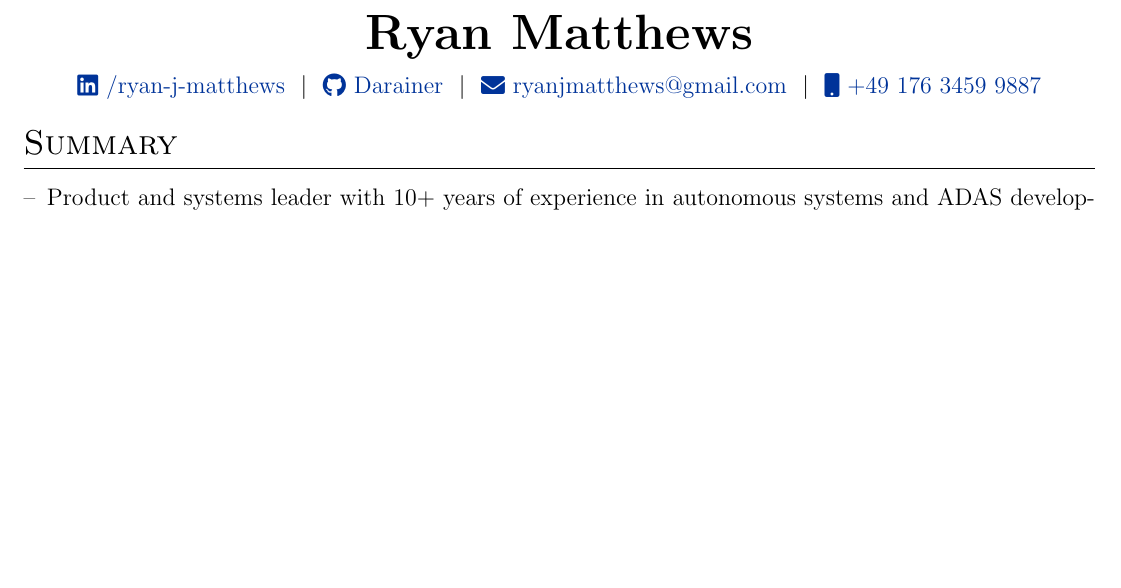
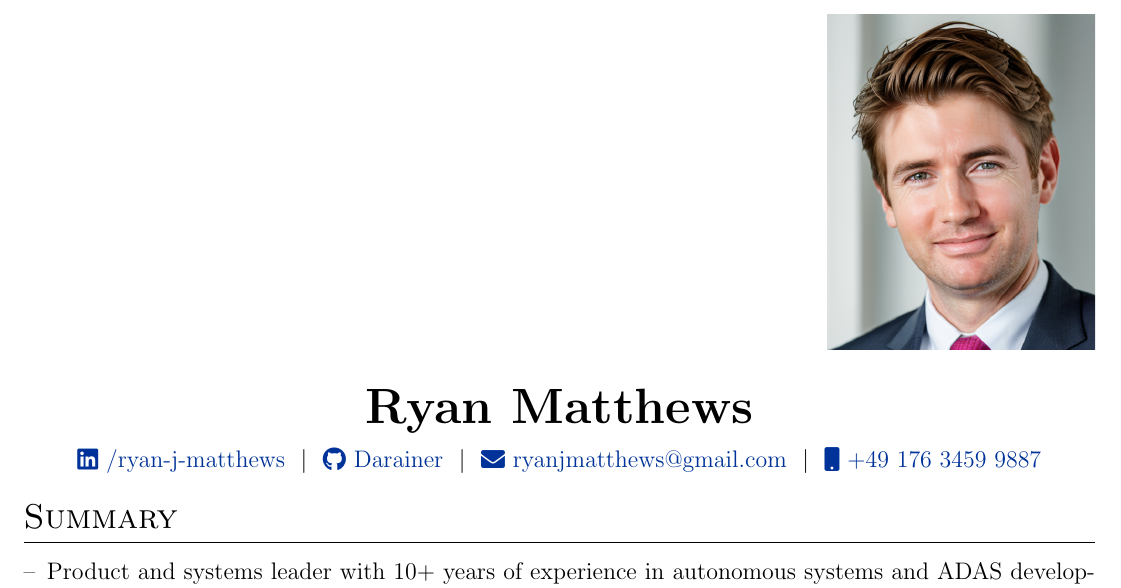
Before and after one commit to Darainer/CV_Ryan_Matthews, a LaTeX document (main_alt.tex): part of page 1 of 2, cut so that both start at the same text, the shorter picture padded with empty space. Compiled offline with pdfLaTeX.

Commit message:
added photo

```diff
--- a/main_alt.tex
+++ b/main_alt.tex
@@ -15,6 +15,7 @@
 \usepackage[style=authoryear,sorting=ynt,maxbibnames=2]{biblatex}
 \usepackage[unicode, draft=false]{hyperref}
 \usepackage{fontawesome5}
+\usepackage{setspace}
 
 \definecolor{linkcolour}{rgb}{0,0.2,0.6}
 \hypersetup{colorlinks,breaklinks,urlcolor=linkcolour,linkcolor=linkcolour}
@@ -40,6 +41,16 @@
 
 \begin{document}
 \pagestyle{empty}
+
+\vspace*{-0.8cm} % pulls header up slightly
+\noindent
+\hfill
+\begin{minipage}[t]{0.25\textwidth}
+    \centering
+    \includegraphics[width=\linewidth,clip,trim=0 0 0 0]{profile_pic_ryan.png}
+\end{minipage}
+
+\vspace{1em}
 
 %----------------------------------------------------------------------------------------
 %	HEADER
```
